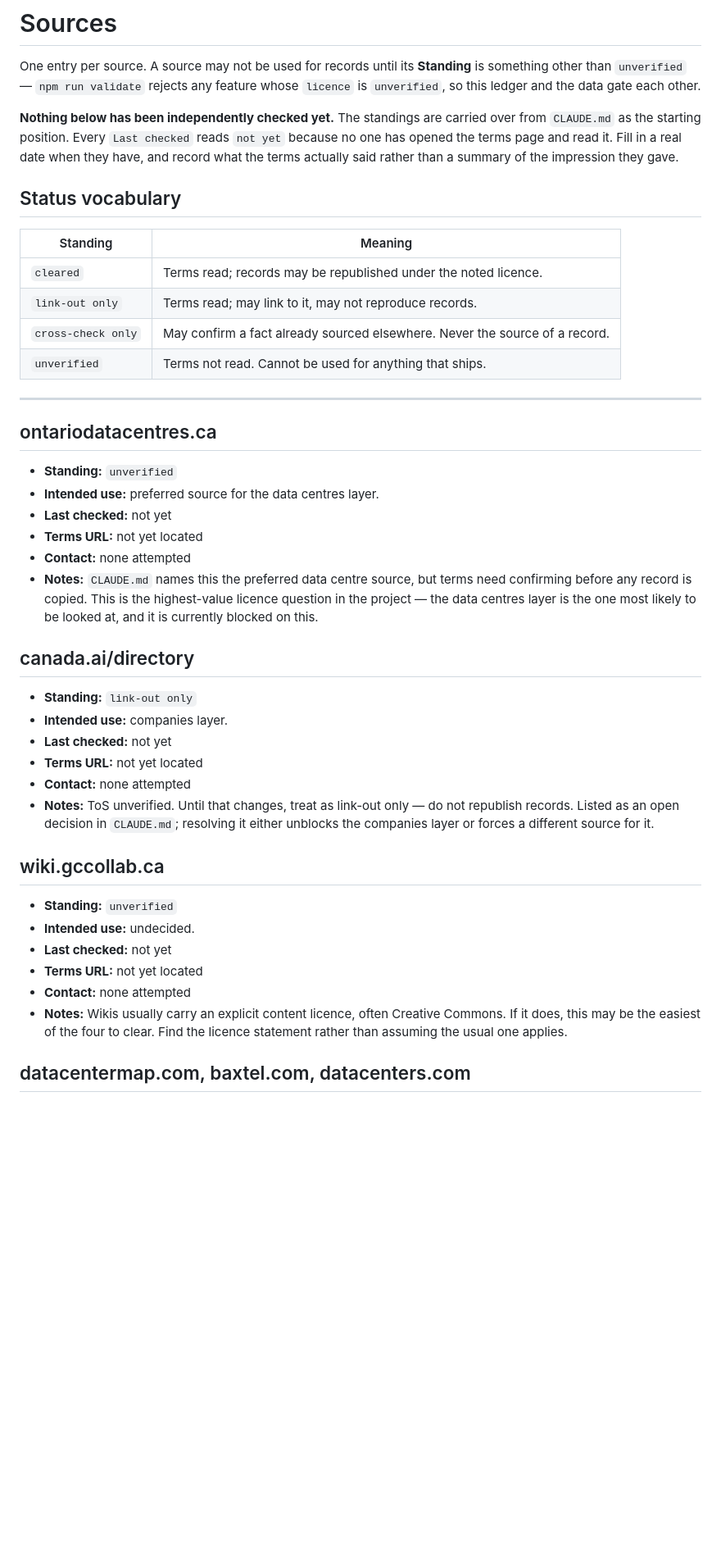
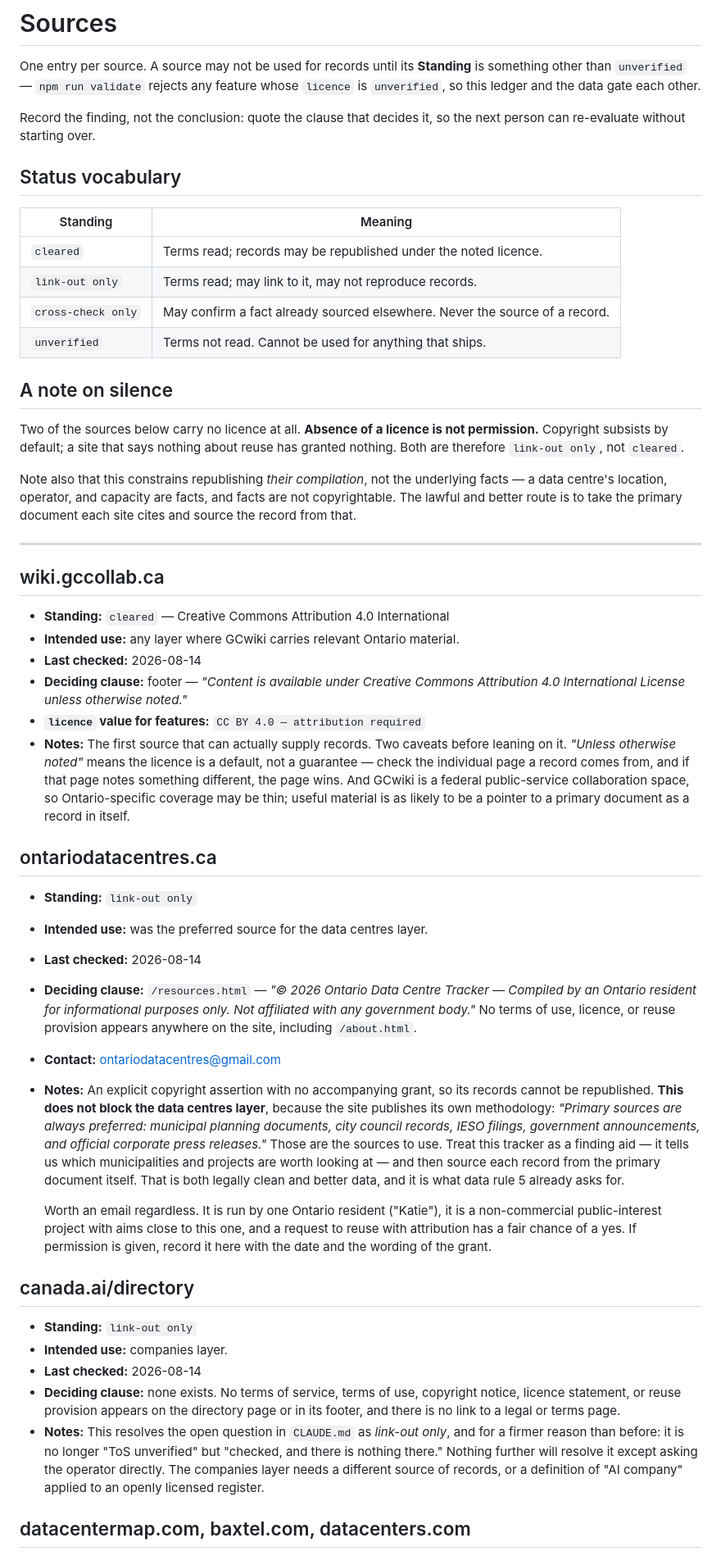
Before and after one commit to a-noble-savage/ontario-ai-map, a Markdown page: docs/sources.md, the part around one of its changes. Shown at 82% size. Drawn GitHub-style; blank space fills up the shorter version.

Commit message:
docs(sources): check licences for three sources (2026-08-14)
Read the actual terms pages rather than assuming, and recorded the deciding
clause for each so the findings can be re-evaluated without starting over.

- wiki.gccollab.ca — CLEARED. Footer: "Content is available under Creative
  Commons Attribution 4.0 International License unless otherwise noted."
  First source able to supply records. "Unless otherwise noted" makes the
  licence a default rather than a guarantee, so the page a record comes from
  still has to be checked.
- ontariodatacentres.ca — link-out only. Asserts copyright on /resources.html
  and grants no licence anywhere on the site. Does not block the data centres
  layer: the site publishes its methodology, which names municipal planning
  documents, council records and IESO filings as its own primary sources, and
  those are what records should be built from. Treat the tracker as a finding
  aid. Worth emailing for permission — one Ontario resident, non-commercial,
  aims close to this project's.
- canada.ai/directory — link-out only, and now for a firm reason rather than an
  open question: it publishes no terms, copyright notice or licence at all.
  Silence is not permission. Resolves the open decision in CLAUDE.md; the
  companies layer needs a different source.

The commercial trackers were deliberately not assessed. They are excluded by
policy, so the exclusion does not depend on what their terms say.

Also records the distinction that matters for the whole project: copyright
restricts republishing a source's compilation, not the underlying facts, so
sourcing from the primary document is both the lawful route and the better one.

Co-Authored-By: Claude Opus 5 <noreply@anthropic.com>

```diff
--- a/docs/sources.md
+++ b/docs/sources.md
@@ -4,11 +4,8 @@ One entry per source. A source may not be used for records until its **Standing*
 is something other than `unverified` — `npm run validate` rejects any feature
 whose `licence` is `unverified`, so this ledger and the data gate each other.
 
-**Nothing below has been independently checked yet.** The standings are carried
-over from `CLAUDE.md` as the starting position. Every `Last checked` reads
-`not yet` because no one has opened the terms page and read it. Fill in a real
-date when they have, and record what the terms actually said rather than a
-summary of the impression they gave.
+Record the finding, not the conclusion: quote the clause that decides it, so the
+next person can re-evaluate without starting over.
 
 ## Status vocabulary
 
@@ -19,41 +16,74 @@ summary of the impression they gave.
 | `cross-check only` | May confirm a fact already sourced elsewhere. Never the source of a record. |
 | `unverified` | Terms not read. Cannot be used for anything that ships. |
 
+## A note on silence
+
+Two of the sources below carry no licence at all. **Absence of a licence is not
+permission.** Copyright subsists by default; a site that says nothing about
+reuse has granted nothing. Both are therefore `link-out only`, not `cleared`.
+
+Note also that this constrains republishing *their compilation*, not the
+underlying facts — a data centre's location, operator, and capacity are facts,
+and facts are not copyrightable. The lawful and better route is to take the
+primary document each site cites and source the record from that.
+
 ---
+
+## wiki.gccollab.ca
+
+- **Standing:** `cleared` — Creative Commons Attribution 4.0 International
+- **Intended use:** any layer where GCwiki carries relevant Ontario material.
+- **Last checked:** 2026-08-14
+- **Deciding clause:** footer — *"Content is available under Creative Commons
+  Attribution 4.0 International License unless otherwise noted."*
+- **`licence` value for features:** `CC BY 4.0 — attribution required`
+- **Notes:** The first source that can actually supply records. Two caveats
+  before leaning on it. *"Unless otherwise noted"* means the licence is a
+  default, not a guarantee — check the individual page a record comes from, and
+  if that page notes something different, the page wins. And GCwiki is a federal
+  public-service collaboration space, so Ontario-specific coverage may be thin;
+  useful material is as likely to be a pointer to a primary document as a record
+  in itself.
 
 ## ontariodatacentres.ca
 
-- **Standing:** `unverified`
-- **Intended use:** preferred source for the data centres layer.
-- **Last checked:** not yet
-- **Terms URL:** not yet located
-- **Contact:** none attempted
-- **Notes:** `CLAUDE.md` names this the preferred data centre source, but terms
-  need confirming before any record is copied. This is the highest-value
-  licence question in the project — the data centres layer is the one most
-  likely to be looked at, and it is currently blocked on this.
+- **Standing:** `link-out only`
+- **Intended use:** was the preferred source for the data centres layer.
+- **Last checked:** 2026-08-14
+- **Deciding clause:** `/resources.html` — *"© 2026 Ontario Data Centre Tracker
+  — Compiled by an Ontario resident for informational purposes only. Not
+  affiliated with any government body."* No terms of use, licence, or reuse
+  provision appears anywhere on the site, including `/about.html`.
+- **Contact:** ontariodatacentres@gmail.com
+- **Notes:** An explicit copyright assertion with no accompanying grant, so its
+  records cannot be republished. **This does not block the data centres layer**,
+  because the site publishes its own methodology: *"Primary sources are always
+  preferred: municipal planning documents, city council records, IESO filings,
+  government announcements, and official corporate press releases."* Those are
+  the sources to use. Treat this tracker as a finding aid — it tells us which
+  municipalities and projects are worth looking at — and then source each record
+  from the primary document itself. That is both legally clean and better data,
+  and it is what data rule 5 already asks for.
+
+  Worth an email regardless. It is run by one Ontario resident ("Katie"), it is
+  a non-commercial public-interest project with aims close to this one, and a
+  request to reuse with attribution has a fair chance of a yes. If permission is
+  given, record it here with the date and the wording of the grant.
 
 ## canada.ai/directory
 
 - **Standing:** `link-out only`
 - **Intended use:** companies layer.
-- **Last checked:** not yet
-- **Terms URL:** not yet located
-- **Contact:** none attempted
-- **Notes:** ToS unverified. Until that changes, treat as link-out only — do
-  not republish records. Listed as an open decision in `CLAUDE.md`; resolving
-  it either unblocks the companies layer or forces a different source for it.
-
-## wiki.gccollab.ca
-
-- **Standing:** `unverified`
-- **Intended use:** undecided.
-- **Last checked:** not yet
-- **Terms URL:** not yet located
-- **Contact:** none attempted
-- **Notes:** Wikis usually carry an explicit content licence, often Creative
-  Commons. If it does, this may be the easiest of the four to clear. Find the
-  licence statement rather than assuming the usual one applies.
+- **Last checked:** 2026-08-14
+- **Deciding clause:** none exists. No terms of service, terms of use, copyright
+  notice, licence statement, or reuse provision appears on the directory page or
+  in its footer, and there is no link to a legal or terms page.
+- **Notes:** This resolves the open question in `CLAUDE.md` as *link-out only*,
+  and for a firmer reason than before: it is no longer "ToS unverified" but
+  "checked, and there is nothing there." Nothing further will resolve it except
+  asking the operator directly. The companies layer needs a different source of
+  records, or a definition of "AI company" applied to an openly licensed
+  register.
 
 ## datacentermap.com, baxtel.com, datacenters.com
 
```
Also changed, not shown: other parts of docs/sources.md (+7 -7 lines), CLAUDE.md (+17 -7 lines).
